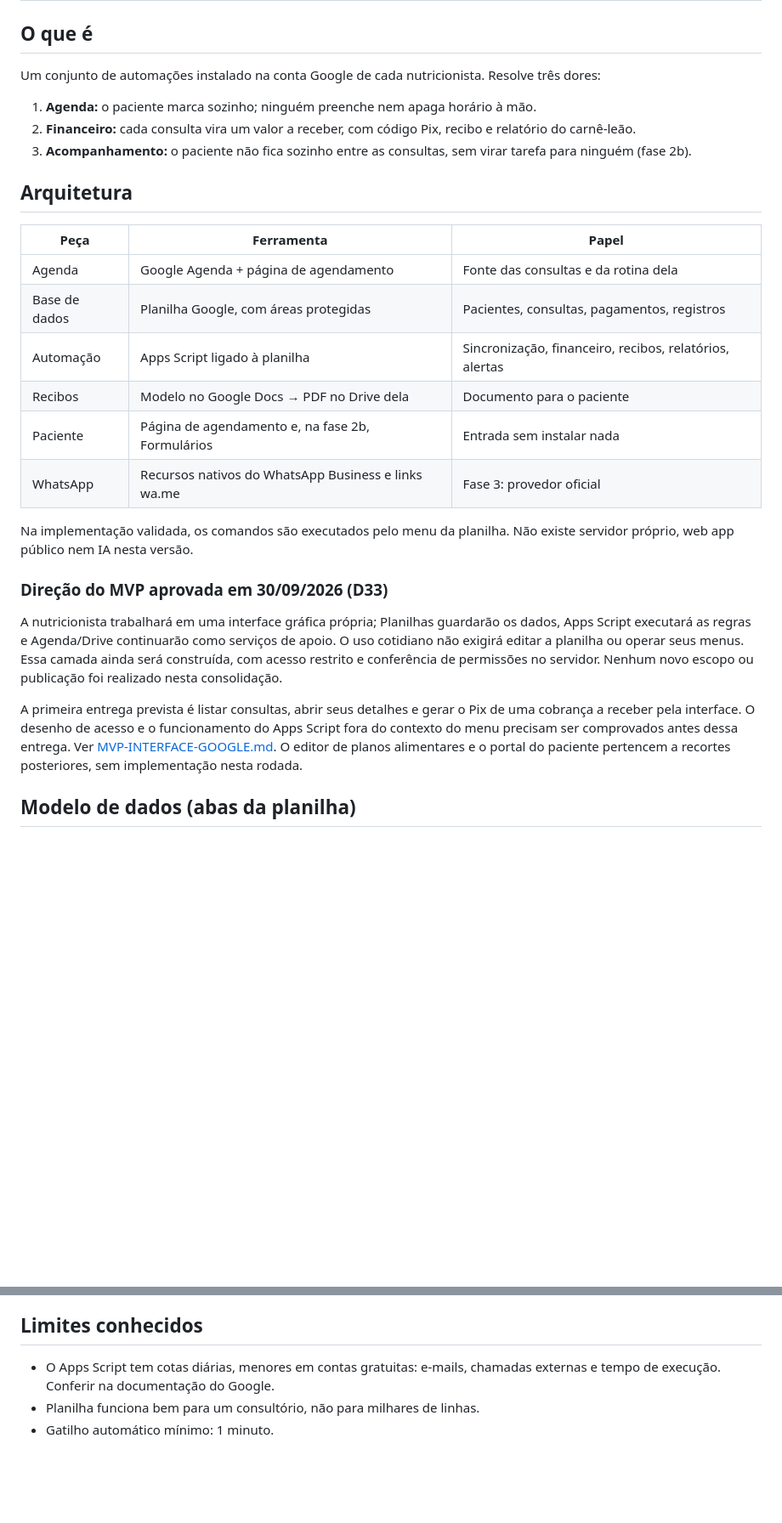
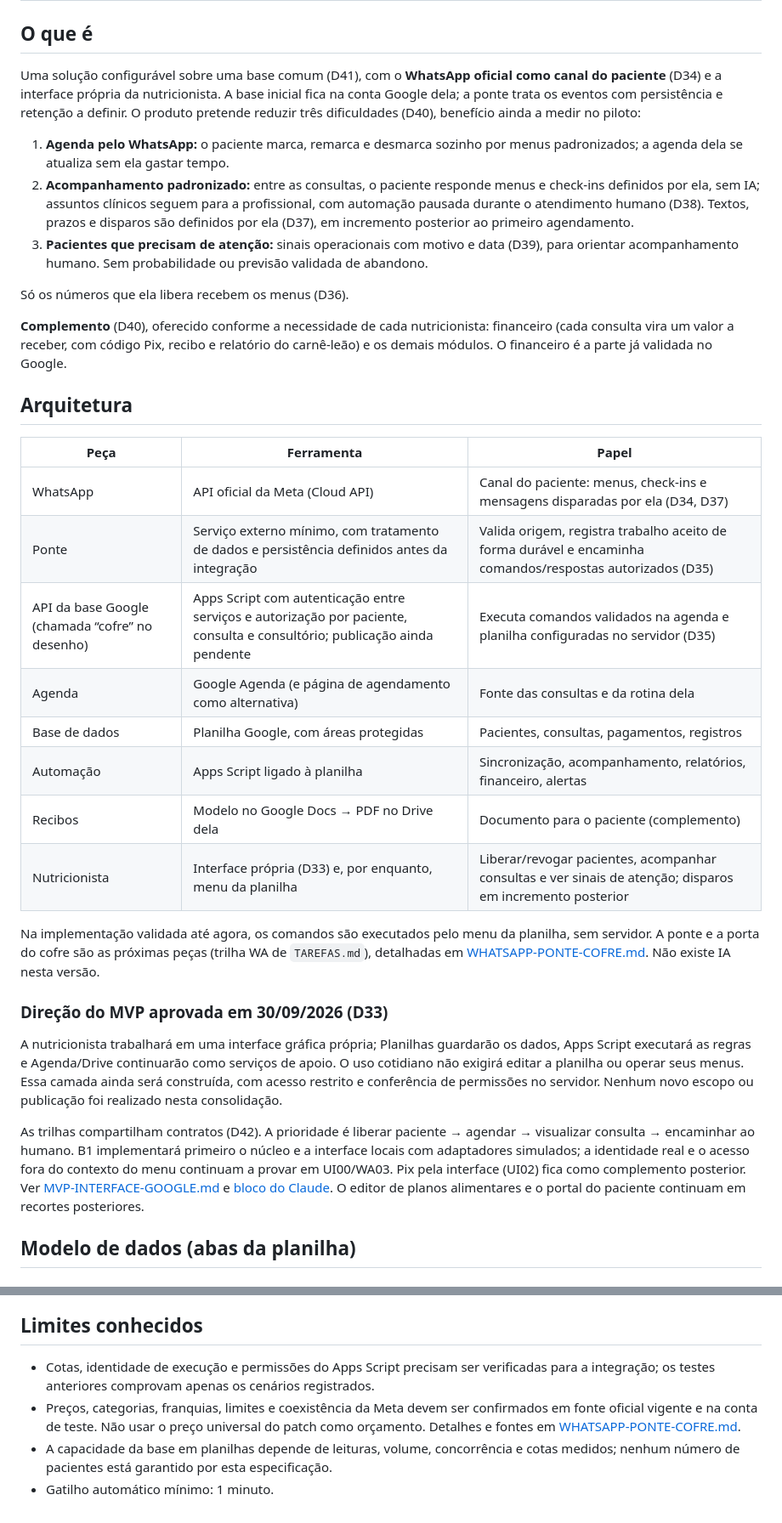
Before and after one commit to ccaporasso/NutriMolda, a Markdown page: docs/ESPECIFICACAO.md, 2 parts joined by grey strips. Shown at 85% size. Rendered like a GitHub page; blank space fills up the shorter version.

Commit message:
docs: alinhar planejamento auditado e próximo bloco do Claude

```diff
--- a/docs/ESPECIFICACAO.md
+++ b/docs/ESPECIFICACAO.md
@@ -2,30 +2,36 @@
 
 ## O que é
 
-Um conjunto de automações instalado na conta Google de cada nutricionista. Resolve três dores:
+Uma solução configurável sobre uma base comum (D41), com o **WhatsApp oficial como canal do paciente** (D34) e a interface própria da nutricionista. A base inicial fica na conta Google dela; a ponte trata os eventos com persistência e retenção a definir. O produto pretende reduzir três dificuldades (D40), benefício ainda a medir no piloto:
 
-1. **Agenda:** o paciente marca sozinho; ninguém preenche nem apaga horário à mão.
-2. **Financeiro:** cada consulta vira um valor a receber, com código Pix, recibo e relatório do carnê-leão.
-3. **Acompanhamento:** o paciente não fica sozinho entre as consultas, sem virar tarefa para ninguém (fase 2b).
+1. **Agenda pelo WhatsApp:** o paciente marca, remarca e desmarca sozinho por menus padronizados; a agenda dela se atualiza sem ela gastar tempo.
+2. **Acompanhamento padronizado:** entre as consultas, o paciente responde menus e check-ins definidos por ela, sem IA; assuntos clínicos seguem para a profissional, com automação pausada durante o atendimento humano (D38). Textos, prazos e disparos são definidos por ela (D37), em incremento posterior ao primeiro agendamento.
+3. **Pacientes que precisam de atenção:** sinais operacionais com motivo e data (D39), para orientar acompanhamento humano. Sem probabilidade ou previsão validada de abandono.
+
+Só os números que ela libera recebem os menus (D36).
+
+**Complemento** (D40), oferecido conforme a necessidade de cada nutricionista: financeiro (cada consulta vira um valor a receber, com código Pix, recibo e relatório do carnê-leão) e os demais módulos. O financeiro é a parte já validada no Google.
 
 ## Arquitetura
 
 | Peça | Ferramenta | Papel |
 |---|---|---|
-| Agenda | Google Agenda + página de agendamento | Fonte das consultas e da rotina dela |
+| WhatsApp | API oficial da Meta (Cloud API) | Canal do paciente: menus, check-ins e mensagens disparadas por ela (D34, D37) |
+| Ponte | Serviço externo mínimo, com tratamento de dados e persistência definidos antes da integração | Valida origem, registra trabalho aceito de forma durável e encaminha comandos/respostas autorizados (D35) |
+| API da base Google (chamada “cofre” no desenho) | Apps Script com autenticação entre serviços e autorização por paciente, consulta e consultório; publicação ainda pendente | Executa comandos validados na agenda e planilha configuradas no servidor (D35) |
+| Agenda | Google Agenda (e página de agendamento como alternativa) | Fonte das consultas e da rotina dela |
 | Base de dados | Planilha Google, com áreas protegidas | Pacientes, consultas, pagamentos, registros |
-| Automação | Apps Script ligado à planilha | Sincronização, financeiro, recibos, relatórios, alertas |
-| Recibos | Modelo no Google Docs → PDF no Drive dela | Documento para o paciente |
-| Paciente | Página de agendamento e, na fase 2b, Formulários | Entrada sem instalar nada |
-| WhatsApp | Recursos nativos do WhatsApp Business e links wa.me | Fase 3: provedor oficial |
+| Automação | Apps Script ligado à planilha | Sincronização, acompanhamento, relatórios, financeiro, alertas |
+| Recibos | Modelo no Google Docs → PDF no Drive dela | Documento para o paciente (complemento) |
+| Nutricionista | Interface própria (D33) e, por enquanto, menu da planilha | Liberar/revogar pacientes, acompanhar consultas e ver sinais de atenção; disparos em incremento posterior |
 
-Na implementação validada, os comandos são executados pelo menu da planilha. Não existe servidor próprio, web app público nem IA nesta versão.
+Na implementação validada até agora, os comandos são executados pelo menu da planilha, sem servidor. A ponte e a porta do cofre são as próximas peças (trilha WA de `TAREFAS.md`), detalhadas em [WHATSAPP-PONTE-COFRE.md](WHATSAPP-PONTE-COFRE.md). Não existe IA nesta versão.
 
 ### Direção do MVP aprovada em 30/09/2026 (D33)
 
 A nutricionista trabalhará em uma interface gráfica própria; Planilhas guardarão os dados, Apps Script executará as regras e Agenda/Drive continuarão como serviços de apoio. O uso cotidiano não exigirá editar a planilha ou operar seus menus. Essa camada ainda será construída, com acesso restrito e conferência de permissões no servidor. Nenhum novo escopo ou publicação foi realizado nesta consolidação.
 
-A primeira entrega prevista é listar consultas, abrir seus detalhes e gerar o Pix de uma cobrança a receber pela interface. O desenho de acesso e o funcionamento do Apps Script fora do contexto do menu precisam ser comprovados antes dessa entrega. Ver [MVP-INTERFACE-GOOGLE.md](MVP-INTERFACE-GOOGLE.md). O editor de planos alimentares e o portal do paciente pertencem a recortes posteriores, sem implementação nesta rodada.
+As trilhas compartilham contratos (D42). A prioridade é liberar paciente → agendar → visualizar consulta → encaminhar ao humano. B1 implementará primeiro o núcleo e a interface locais com adaptadores simulados; a identidade real e o acesso fora do contexto do menu continuam a provar em UI00/WA03. Pix pela interface (UI02) fica como complemento posterior. Ver [MVP-INTERFACE-GOOGLE.md](MVP-INTERFACE-GOOGLE.md) e [bloco do Claude](CLAUDE-BLOCO-1.md). O editor de planos alimentares e o portal do paciente continuam em recortes posteriores.
 
 ## Modelo de dados (abas da planilha)
 
@@ -88,6 +96,7 @@ Precisa trazer: nome e CRN da nutricionista, nome de quem pagou (e do paciente,
 
 ## Limites conhecidos
 
-- O Apps Script tem cotas diárias, menores em contas gratuitas: e-mails, chamadas externas e tempo de execução. Conferir na documentação do Google.
-- Planilha funciona bem para um consultório, não para milhares de linhas.
+- Cotas, identidade de execução e permissões do Apps Script precisam ser verificadas para a integração; os testes anteriores comprovam apenas os cenários registrados.
+- Preços, categorias, franquias, limites e coexistência da Meta devem ser confirmados em fonte oficial vigente e na conta de teste. Não usar o preço universal do patch como orçamento. Detalhes e fontes em [WHATSAPP-PONTE-COFRE.md](WHATSAPP-PONTE-COFRE.md).
+- A capacidade da base em planilhas depende de leituras, volume, concorrência e cotas medidos; nenhum número de pacientes está garantido por esta especificação.
 - Gatilho automático mínimo: 1 minuto.
```
Also changed, not shown: other parts of docs/ESPECIFICACAO.md (+2 -0 lines).
